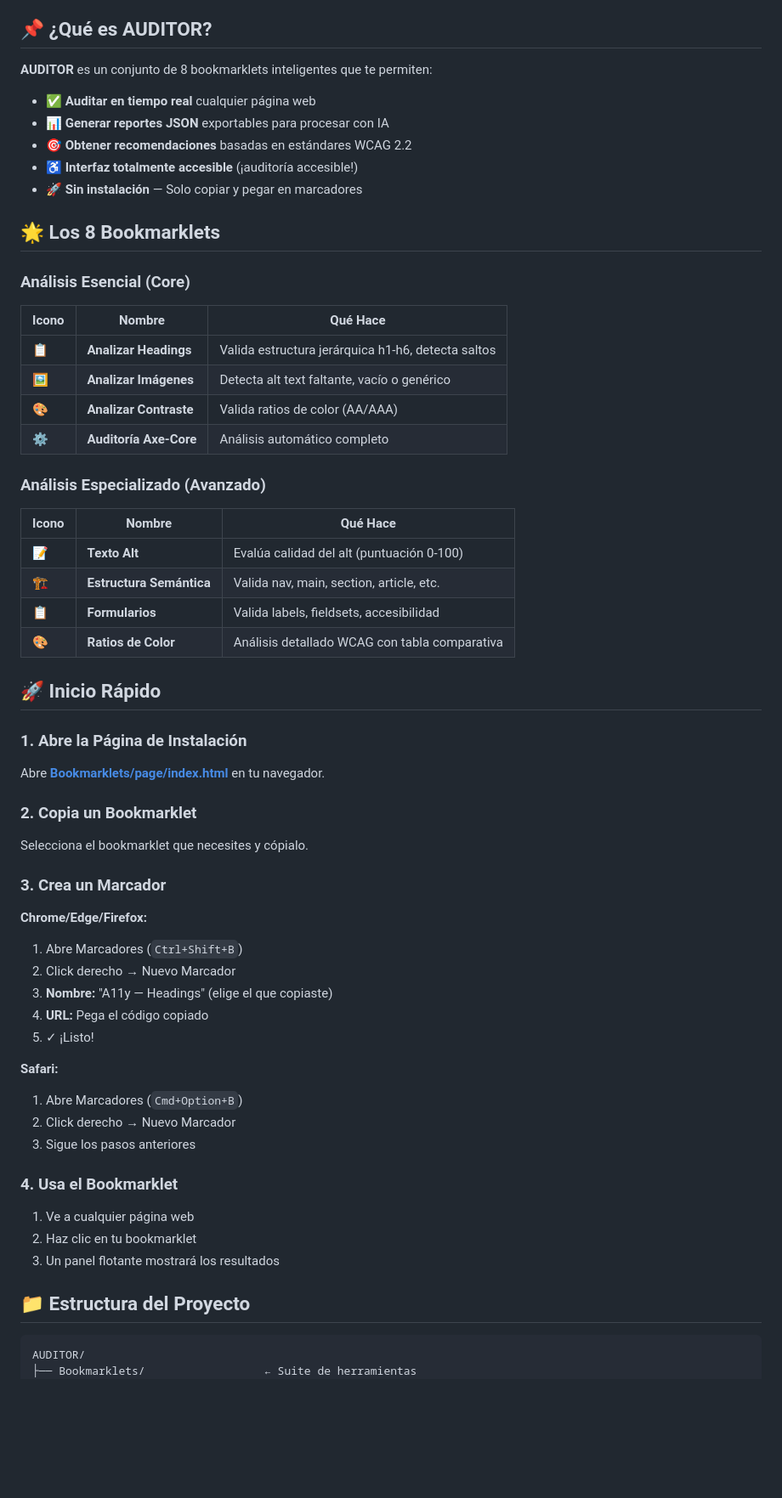
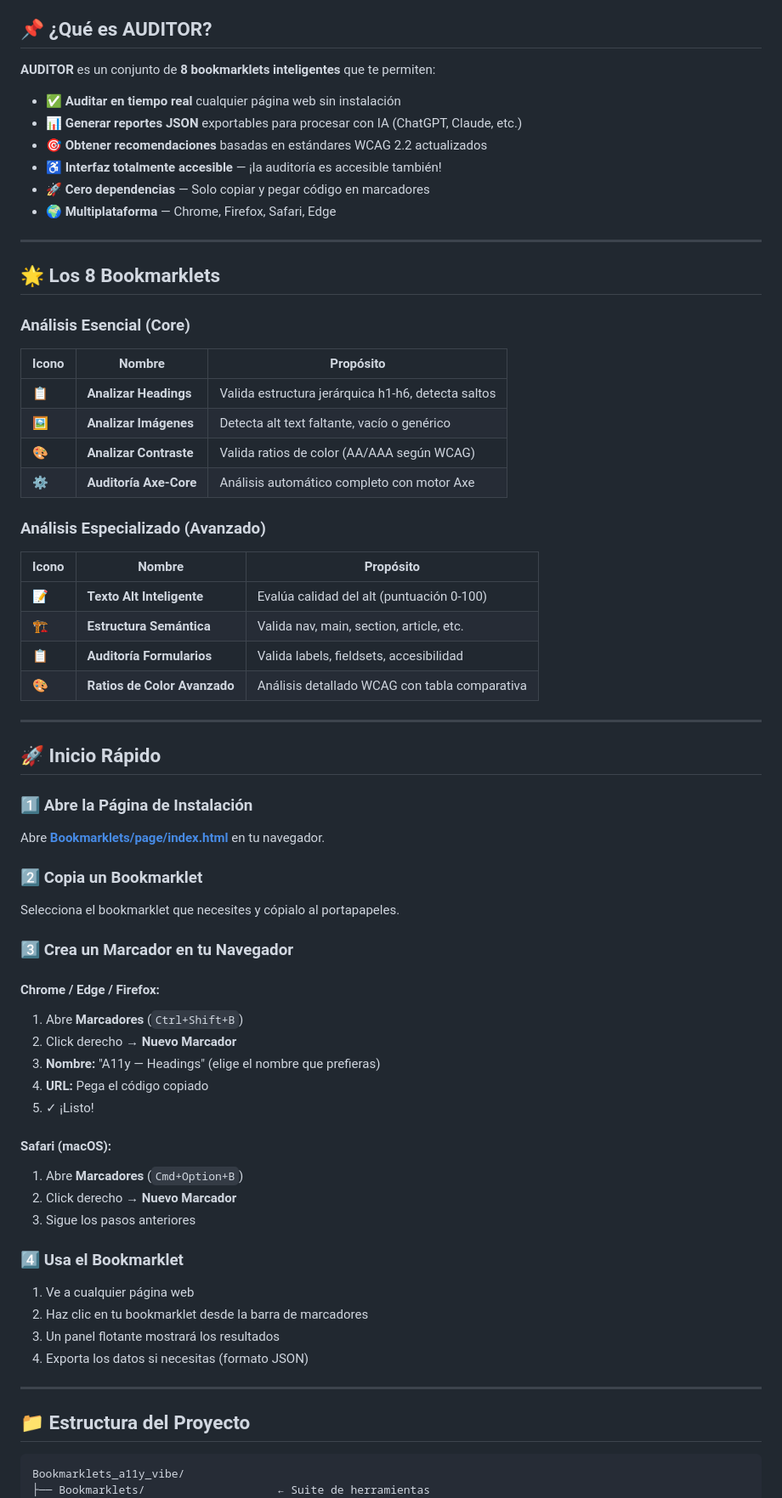
Before and after one commit to PahCiencia/Bookmarklets_a11y_vibe, a Markdown page: README.md, the part around one of its changes. Shown at 85% size. Drawn GitHub-style; blank space fills up the shorter version.

Commit message:
Mejorar README con documentación completa y casos de uso

````diff
--- a/README.md
+++ b/README.md
@@ -4,67 +10,75 @@ Suite completa de herramientas accesibles para auditar y mejorar la accesibilida
 
 ## 📌 ¿Qué es AUDITOR?
 
-**AUDITOR** es un conjunto de 8 bookmarklets inteligentes que te permiten:
+**AUDITOR** es un conjunto de **8 bookmarklets inteligentes** que te permiten:
 
-- ✅ **Auditar en tiempo real** cualquier página web
-- 📊 **Generar reportes JSON** exportables para procesar con IA
-- 🎯 **Obtener recomendaciones** basadas en estándares WCAG 2.2
-- ♿ **Interfaz totalmente accesible** (¡auditoría accesible!)
-- 🚀 **Sin instalación** — Solo copiar y pegar en marcadores
+- ✅ **Auditar en tiempo real** cualquier página web sin instalación
+- 📊 **Generar reportes JSON** exportables para procesar con IA (ChatGPT, Claude, etc.)
+- 🎯 **Obtener recomendaciones** basadas en estándares WCAG 2.2 actualizados
+- ♿ **Interfaz totalmente accesible** — ¡la auditoría es accesible también!
+- 🚀 **Cero dependencias** — Solo copiar y pegar código en marcadores
+- 🌍 **Multiplataforma** — Chrome, Firefox, Safari, Edge
+
+---
 
 ## 🌟 Los 8 Bookmarklets
 
 ### Análisis Esencial (Core)
 
-| Icono | Nombre | Qué Hace |
+| Icono | Nombre | Propósito |
 |-------|--------|----------|
 | 📋 | **Analizar Headings** | Valida estructura jerárquica h1-h6, detecta saltos |
 | 🖼️ | **Analizar Imágenes** | Detecta alt text faltante, vacío o genérico |
-| 🎨 | **Analizar Contraste** | Valida ratios de color (AA/AAA) |
-| ⚙️ | **Auditoría Axe-Core** | Análisis automático completo |
+| 🎨 | **Analizar Contraste** | Valida ratios de color (AA/AAA según WCAG) |
+| ⚙️ | **Auditoría Axe-Core** | Análisis automático completo con motor Axe |
 
 ### Análisis Especializado (Avanzado)
 
-| Icono | Nombre | Qué Hace |
+| Icono | Nombre | Propósito |
 |-------|--------|----------|
-| 📝 | **Texto Alt** | Evalúa calidad del alt (puntuación 0-100) |
+| 📝 | **Texto Alt Inteligente** | Evalúa calidad del alt (puntuación 0-100) |
 | 🏗️ | **Estructura Semántica** | Valida nav, main, section, article, etc. |
-| 📋 | **Formularios** | Valida labels, fieldsets, accesibilidad |
-| 🎨 | **Ratios de Color** | Análisis detallado WCAG con tabla comparativa |
+| 📋 | **Auditoría Formularios** | Valida labels, fieldsets, accesibilidad |
+| 🎨 | **Ratios de Color Avanzado** | Análisis detallado WCAG con tabla comparativa |
+
+---
 
 ## 🚀 Inicio Rápido
 
-### 1. Abre la Página de Instalación
+### 1️⃣ Abre la Página de Instalación
 
 Abre [**Bookmarklets/page/index.html**](./Bookmarklets/page/index.html) en tu navegador.
 
-### 2. Copia un Bookmarklet
+### 2️⃣ Copia un Bookmarklet
 
-Selecciona el bookmarklet que necesites y cópialo.
+Selecciona el bookmarklet que necesites y cópialo al portapapeles.
 
-### 3. Crea un Marcador
+### 3️⃣ Crea un Marcador en tu Navegador
 
-**Chrome/Edge/Firefox:**
-1. Abre Marcadores (`Ctrl+Shift+B`)
-2. Click derecho → Nuevo Marcador
-3. **Nombre:** "A11y — Headings" (elige el que copiaste)
+#### Chrome / Edge / Firefox:
+1. Abre **Marcadores** (`Ctrl+Shift+B`)
+2. Click derecho → **Nuevo Marcador**
+3. **Nombre:** "A11y — Headings" (elige el nombre que prefieras)
 4. **URL:** Pega el código copiado
 5. ✓ ¡Listo!
 
-**Safari:**
-1. Abre Marcadores (`Cmd+Option+B`)
-2. Click derecho → Nuevo Marcador
+#### Safari (macOS):
+1. Abre **Marcadores** (`Cmd+Option+B`)
+2. Click derecho → **Nuevo Marcador**
 3. Sigue los pasos anteriores
 
-### 4. Usa el Bookmarklet
+### 4️⃣ Usa el Bookmarklet
 
 1. Ve a cualquier página web
-2. Haz clic en tu bookmarklet
+2. Haz clic en tu bookmarklet desde la barra de marcadores
 3. Un panel flotante mostrará los resultados
+4. Exporta los datos si necesitas (formato JSON)
+
+---
 
 ## 📁 Estructura del Proyecto
 
 ```
-AUDITOR/
-├── Bookmarklets/                  ← Suite de herramientas
+Bookmarklets_a11y_vibe/
+├── Bookmarklets/                    ← Suite de herramientas
 │   ├── src/
````
Also changed, not shown: other parts of README.md (+210 -90 lines).
